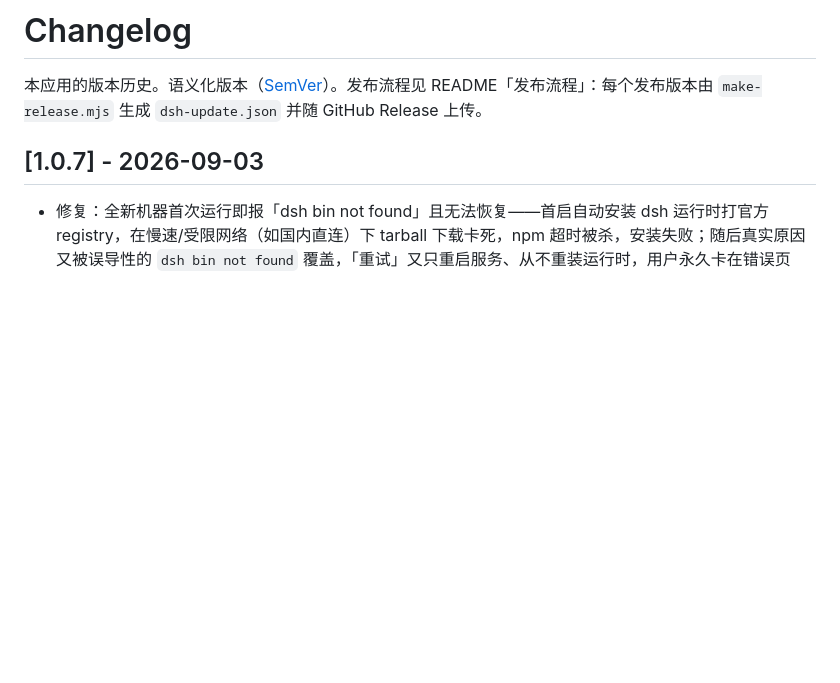
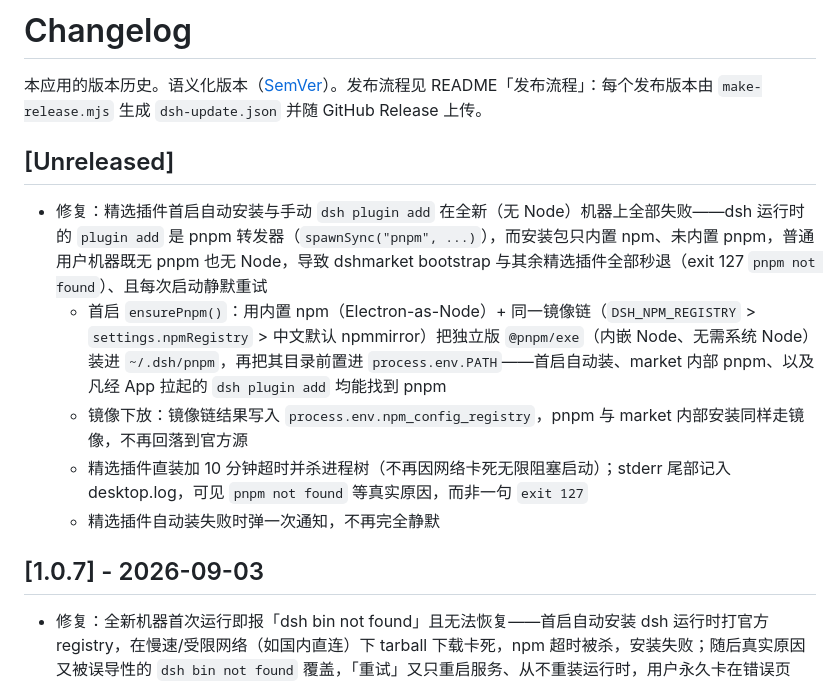
Before and after one commit to aokamoaki/dsh-desktop-app, a Markdown page: CHANGELOG.md, the part around the change. Rendered like a GitHub page; blank space fills up the shorter version.

```diff
--- a/CHANGELOG.md
+++ b/CHANGELOG.md
@@ -1,6 +1,14 @@
 # Changelog
 
 本应用的版本历史。语义化版本（[SemVer](https://semver.org/lang/zh-CN/)）。发布流程见 README「发布流程」：每个发布版本由 `make-release.mjs` 生成 `dsh-update.json` 并随 GitHub Release 上传。
+
+## [Unreleased]
+
+- 修复：精选插件首启自动安装与手动 `dsh plugin add` 在全新（无 Node）机器上全部失败——dsh 运行时的 `plugin add` 是 pnpm 转发器（`spawnSync("pnpm", ...)`），而安装包只内置 npm、未内置 pnpm，普通用户机器既无 pnpm 也无 Node，导致 dshmarket bootstrap 与其余精选插件全部秒退（exit 127 `pnpm not found`）、且每次启动静默重试
+  - 首启 `ensurePnpm()`：用内置 npm（Electron-as-Node）+ 同一镜像链（`DSH_NPM_REGISTRY` > `settings.npmRegistry` > 中文默认 npmmirror）把独立版 `@pnpm/exe`（内嵌 Node、无需系统 Node）装进 `~/.dsh/pnpm`，再把其目录前置进 `process.env.PATH`——首启自动装、market 内部 pnpm、以及凡经 App 拉起的 `dsh plugin add` 均能找到 pnpm
+  - 镜像下放：镜像链结果写入 `process.env.npm_config_registry`，pnpm 与 market 内部安装同样走镜像，不再回落到官方源
+  - 精选插件直装加 10 分钟超时并杀进程树（不再因网络卡死无限阻塞启动）；stderr 尾部记入 desktop.log，可见 `pnpm not found` 等真实原因，而非一句 `exit 127`
+  - 精选插件自动装失败时弹一次通知，不再完全静默
 
 ## [1.0.7] - 2026-09-03
 
```
Also changed, not shown: docs/delivery.md (+19 -0 lines).
